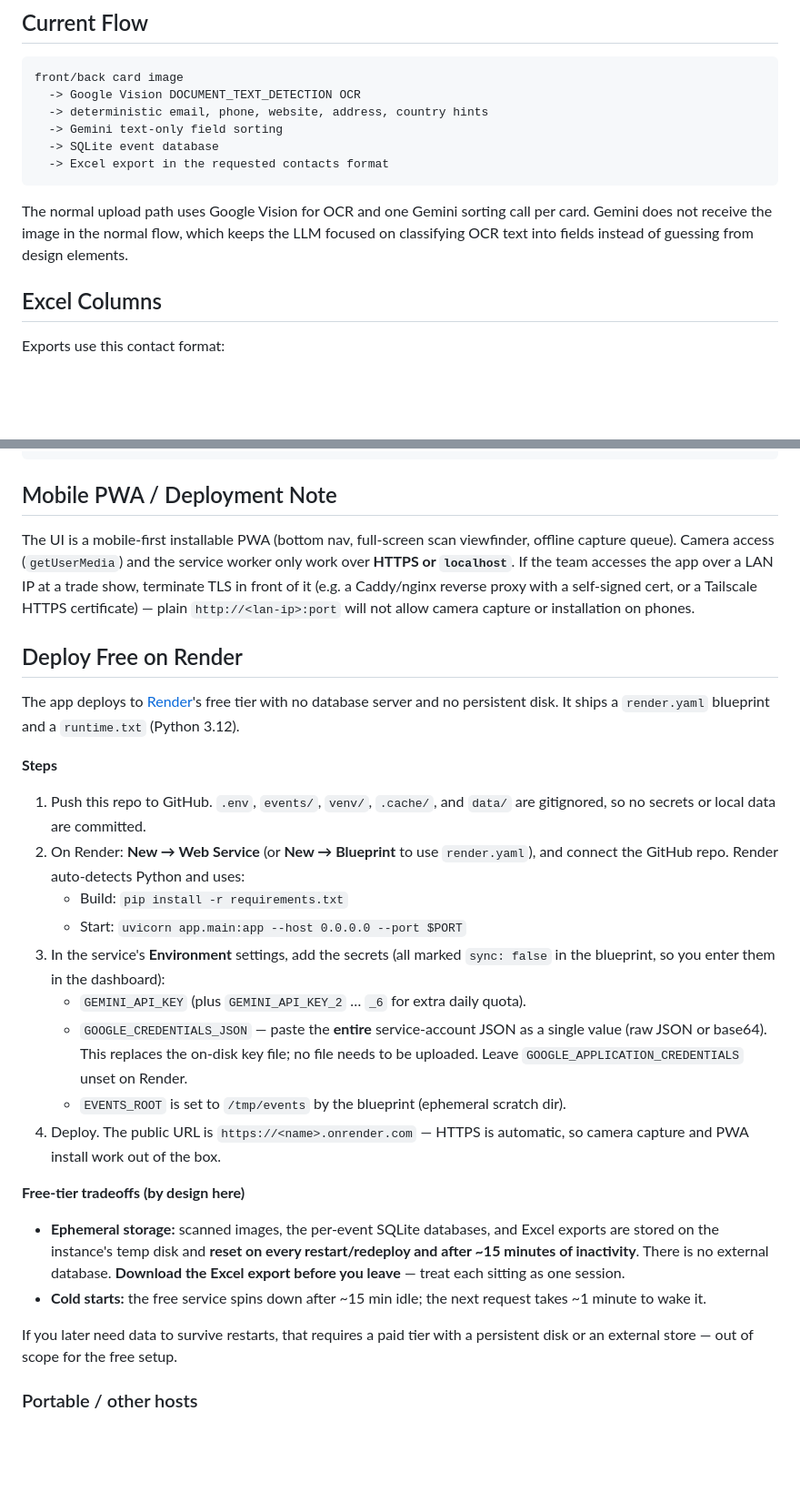
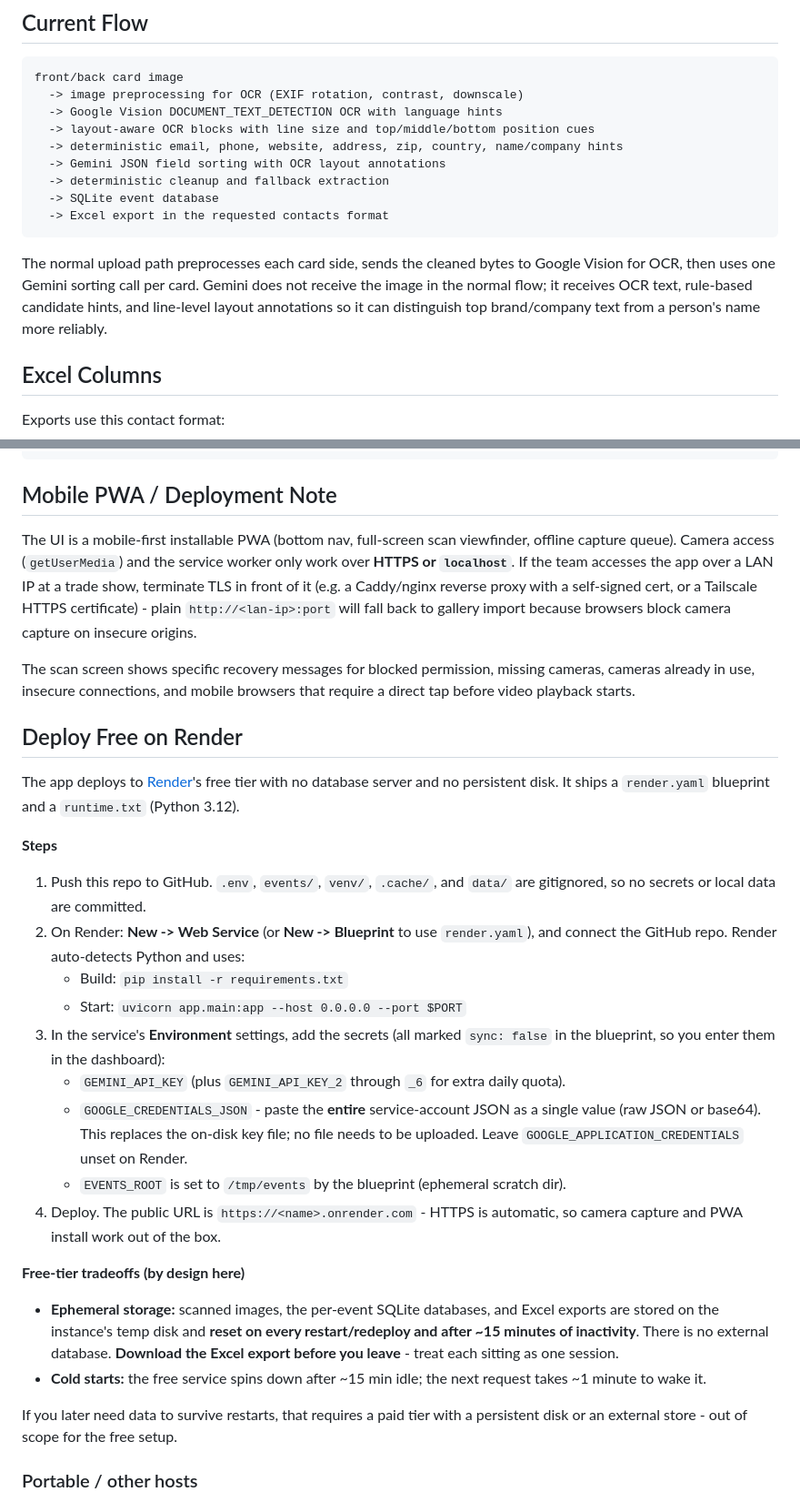
Before and after one commit to Virax17/OCR_card, a Markdown page: README.md, 2 parts joined by grey strips. Shown at 91% size. GitHub-like rendering; blank space fills up the shorter version.

Commit message:
Update README for OCR and scan flow

````diff
--- a/README.md
+++ b/README.md
@@ -6,14 +6,17 @@ Local FastAPI web app for scanning one-sided or two-sided business cards, review
 
 ```text
 front/back card image
-  -> Google Vision DOCUMENT_TEXT_DETECTION OCR
-  -> deterministic email, phone, website, address, country hints
-  -> Gemini text-only field sorting
+  -> image preprocessing for OCR (EXIF rotation, contrast, downscale)
+  -> Google Vision DOCUMENT_TEXT_DETECTION OCR with language hints
+  -> layout-aware OCR blocks with line size and top/middle/bottom position cues
+  -> deterministic email, phone, website, address, zip, country, name/company hints
+  -> Gemini JSON field sorting with OCR layout annotations
+  -> deterministic cleanup and fallback extraction
   -> SQLite event database
   -> Excel export in the requested contacts format
 ```
 
-The normal upload path uses Google Vision for OCR and one Gemini sorting call per card. Gemini does not receive the image in the normal flow, which keeps the LLM focused on classifying OCR text into fields instead of guessing from design elements.
+The normal upload path preprocesses each card side, sends the cleaned bytes to Google Vision for OCR, then uses one Gemini sorting call per card. Gemini does not receive the image in the normal flow; it receives OCR text, rule-based candidate hints, and line-level layout annotations so it can distinguish top brand/company text from a person's name more reliably.
 
 ## Excel Columns
 
@@ -64,7 +71,9 @@ http://127.0.0.1:8022
 
 ## Mobile PWA / Deployment Note
 
-The UI is a mobile-first installable PWA (bottom nav, full-screen scan viewfinder, offline capture queue). Camera access (`getUserMedia`) and the service worker only work over **HTTPS or `localhost`**. If the team accesses the app over a LAN IP at a trade show, terminate TLS in front of it (e.g. a Caddy/nginx reverse proxy with a self-signed cert, or a Tailscale HTTPS certificate) — plain `http://<lan-ip>:port` will not allow camera capture or installation on phones.
+The UI is a mobile-first installable PWA (bottom nav, full-screen scan viewfinder, offline capture queue). Camera access (`getUserMedia`) and the service worker only work over **HTTPS or `localhost`**. If the team accesses the app over a LAN IP at a trade show, terminate TLS in front of it (e.g. a Caddy/nginx reverse proxy with a self-signed cert, or a Tailscale HTTPS certificate) - plain `http://<lan-ip>:port` will fall back to gallery import because browsers block camera capture on insecure origins.
+
+The scan screen shows specific recovery messages for blocked permission, missing cameras, cameras already in use, insecure connections, and mobile browsers that require a direct tap before video playback starts.
 
 ## Deploy Free on Render
 
@@ -73,21 +82,21 @@ The app deploys to [Render](https://render.com)'s free tier with no database ser
 **Steps**
 
 1. Push this repo to GitHub. `.env`, `events/`, `venv/`, `.cache/`, and `data/` are gitignored, so no secrets or local data are committed.
-2. On Render: **New → Web Service** (or **New → Blueprint** to use `render.yaml`), and connect the GitHub repo. Render auto-detects Python and uses:
+2. On Render: **New -> Web Service** (or **New -> Blueprint** to use `render.yaml`), and connect the GitHub repo. Render auto-detects Python and uses:
    - Build: `pip install -r requirements.txt`
    - Start: `uvicorn app.main:app --host 0.0.0.0 --port $PORT`
 3. In the service's **Environment** settings, add the secrets (all marked `sync: false` in the blueprint, so you enter them in the dashboard):
-   - `GEMINI_API_KEY` (plus `GEMINI_API_KEY_2` … `_6` for extra daily quota).
-   - `GOOGLE_CREDENTIALS_JSON` — paste the **entire** service-account JSON as a single value (raw JSON or base64). This replaces the on-disk key file; no file needs to be uploaded. Leave `GOOGLE_APPLICATION_CREDENTIALS` unset on Render.
+   - `GEMINI_API_KEY` (plus `GEMINI_API_KEY_2` through `_6` for extra daily quota).
+   - `GOOGLE_CREDENTIALS_JSON` - paste the **entire** service-account JSON as a single value (raw JSON or base64). This replaces the on-disk key file; no file needs to be uploaded. Leave `GOOGLE_APPLICATION_CREDENTIALS` unset on Render.
    - `EVENTS_ROOT` is set to `/tmp/events` by the blueprint (ephemeral scratch dir).
-4. Deploy. The public URL is `https://<name>.onrender.com` — HTTPS is automatic, so camera capture and PWA install work out of the box.
+4. Deploy. The public URL is `https://<name>.onrender.com` - HTTPS is automatic, so camera capture and PWA install work out of the box.
 
 **Free-tier tradeoffs (by design here)**
 
-- **Ephemeral storage:** scanned images, the per-event SQLite databases, and Excel exports are stored on the instance's temp disk and **reset on every restart/redeploy and after ~15 minutes of inactivity**. There is no external database. **Download the Excel export before you leave** — treat each sitting as one session.
+- **Ephemeral storage:** scanned images, the per-event SQLite databases, and Excel exports are stored on the instance's temp disk and **reset on every restart/redeploy and after ~15 minutes of inactivity**. There is no external database. **Download the Excel export before you leave** - treat each sitting as one session.
 - **Cold starts:** the free service spins down after ~15 min idle; the next request takes ~1 minute to wake it.
 
-If you later need data to survive restarts, that requires a paid tier with a persistent disk or an external store — out of scope for the free setup.
+If you later need data to survive restarts, that requires a paid tier with a persistent disk or an external store - out of scope for the free setup.
 
 ### Portable / other hosts
 
````
Also changed, not shown: other parts of README.md (+4 -0 lines).
